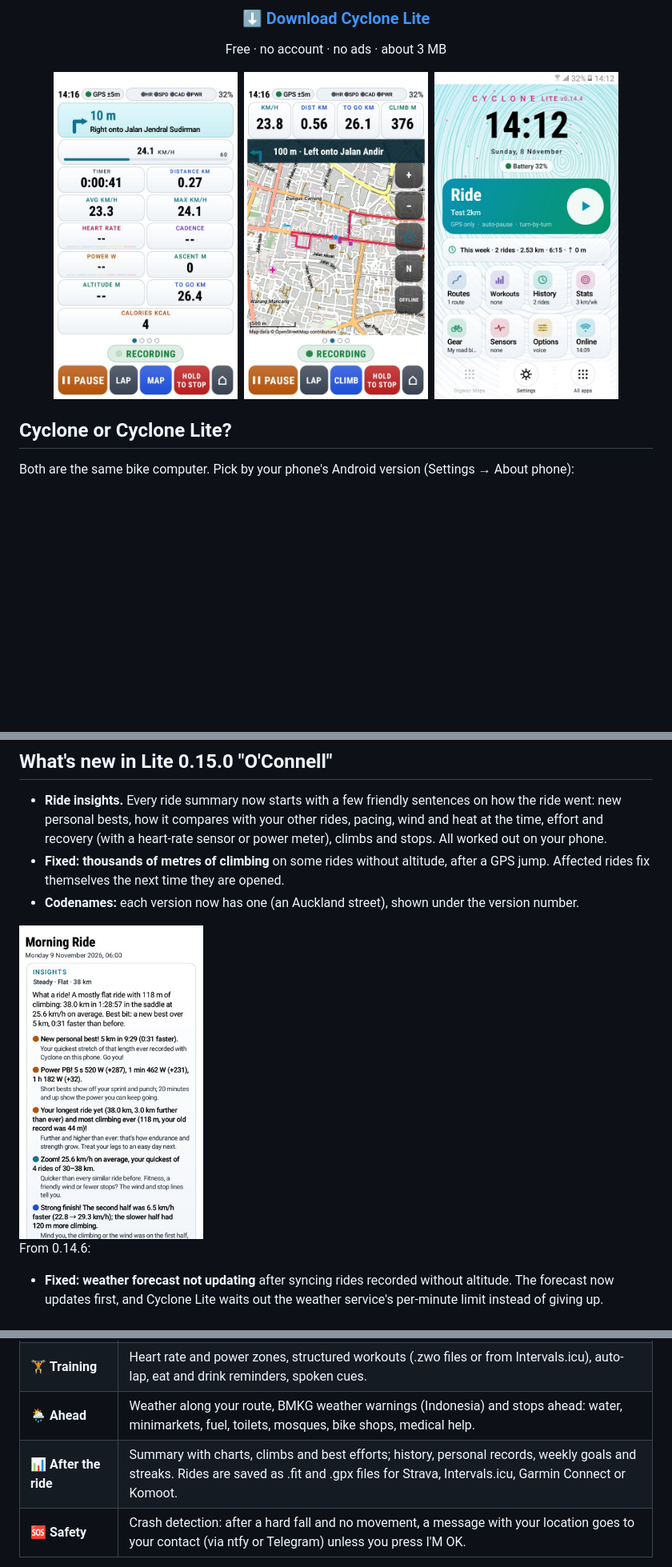
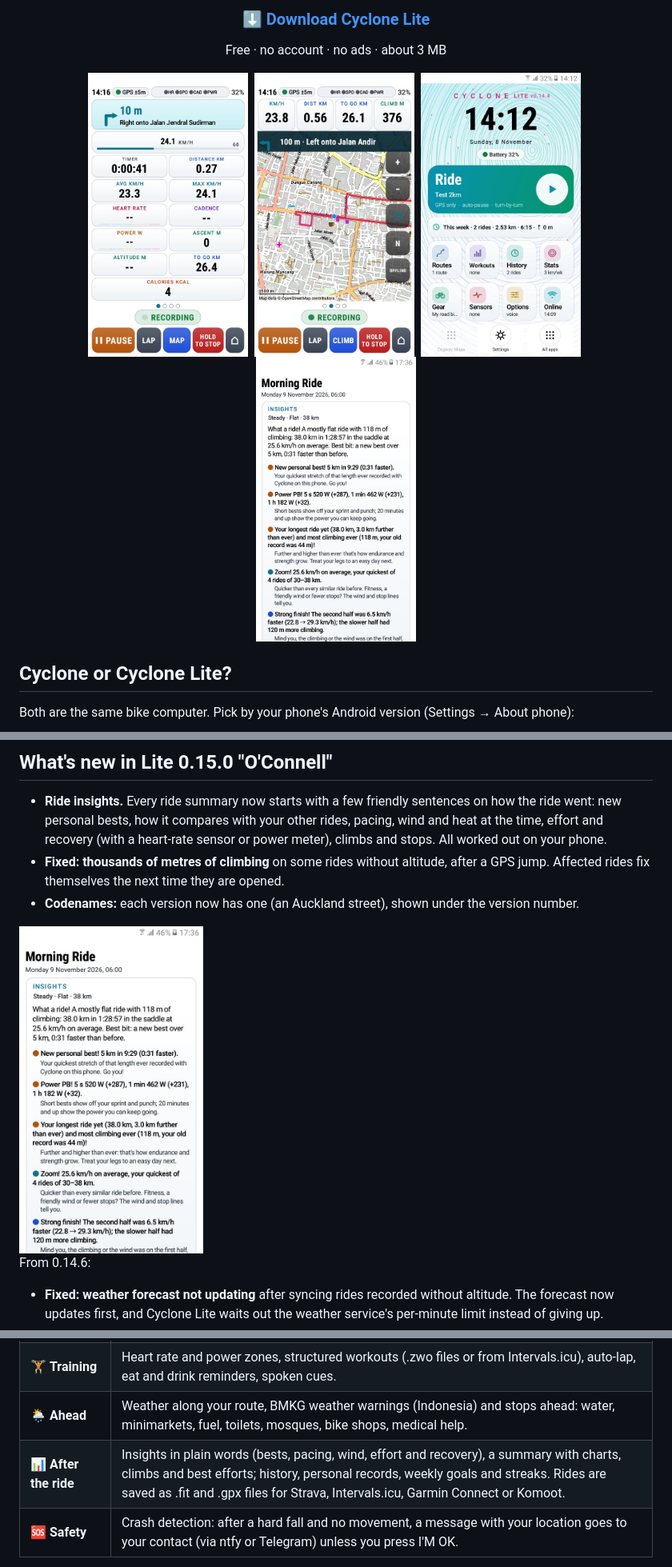
Before and after one commit to zakusworo/cyclone-lite, a Markdown page: README.md, 3 parts joined by grey strips. Shown at 80% size. GitHub-like rendering; pictures changed too: docs/img/insights.jpg; blank space fills up the shorter version.

Commit message:
README: ride insights in the top screenshots and the feature table

```diff
--- a/README.md
+++ b/README.md
@@ -13,9 +13,10 @@ Cyclone for Android 6.0 and newer: big numbers, offline maps, turn-by-turn, clim
 
 Free · no account · no ads · about 3 MB
 
-<img src="docs/img/ride.jpg" width="230" alt="Ride screen on a Galaxy J2 Prime: turn arrow with 'Right onto Jalan Jendral Sudirman', speed, timer, distance, averages and distance to go">&nbsp;
-<img src="docs/img/map.jpg" width="230" alt="Map page on the offline map of Java: the route in pink, your position and the next turn">&nbsp;
-<img src="docs/img/home.jpg" width="230" alt="Home screen with CYCLONE LITE, the clock, a big Ride card and tiles for routes, workouts, history, stats, gear, sensors, options and online">
+<img src="docs/img/ride.jpg" width="200" alt="Ride screen on a Galaxy J2 Prime: turn arrow with 'Right onto Jalan Jendral Sudirman', speed, timer, distance, averages and distance to go">&nbsp;
+<img src="docs/img/map.jpg" width="200" alt="Map page on the offline map of Java: the route in pink, your position and the next turn">&nbsp;
+<img src="docs/img/home.jpg" width="200" alt="Home screen with CYCLONE LITE, the clock, a big Ride card and tiles for routes, workouts, history, stats, gear, sensors, options and online">&nbsp;
+<img src="docs/img/insights.jpg" width="200" alt="Ride insights on a Galaxy J2 Prime: a short story of the ride, a new 5 km best, power bests and the longest ride">
 
 </div>
 
@@ -87,7 +88,7 @@ The download is incomplete, or the phone is older than Android 6.0. Delete the d
 | 📡 **Sensors** | Bluetooth heart rate, speed, cadence and power. ANT+ too on phones that have it. Each bike keeps its own tyre size and sensors. |
 | 🏋️ **Training** | Heart rate and power zones, structured workouts (.zwo files or from Intervals.icu), auto-lap, eat and drink reminders, spoken cues. |
 | 🌦️ **Ahead** | Weather along your route, BMKG weather warnings (Indonesia) and stops ahead: water, minimarkets, fuel, toilets, mosques, bike shops, medical help. |
-| 📊 **After the ride** | Summary with charts, climbs and best efforts; history, personal records, weekly goals and streaks. Rides are saved as .fit and .gpx files for Strava, Intervals.icu, Garmin Connect or Komoot. |
+| 📊 **After the ride** | Insights in plain words (bests, pacing, wind, effort and recovery), a summary with charts, climbs and best efforts; history, personal records, weekly goals and streaks. Rides are saved as .fit and .gpx files for Strava, Intervals.icu, Garmin Connect or Komoot. |
 | 🆘 **Safety** | Crash detection: after a hard fall and no movement, a message with your location goes to your contact (via ntfy or Telegram) unless you press I'M OK. |
 
 How to use every screen: the [Cyclone tutorial](https://github.com/zakusworo/cyclone-beta/blob/main/TUTORIAL.md) (the screens are the same in Lite).
```
